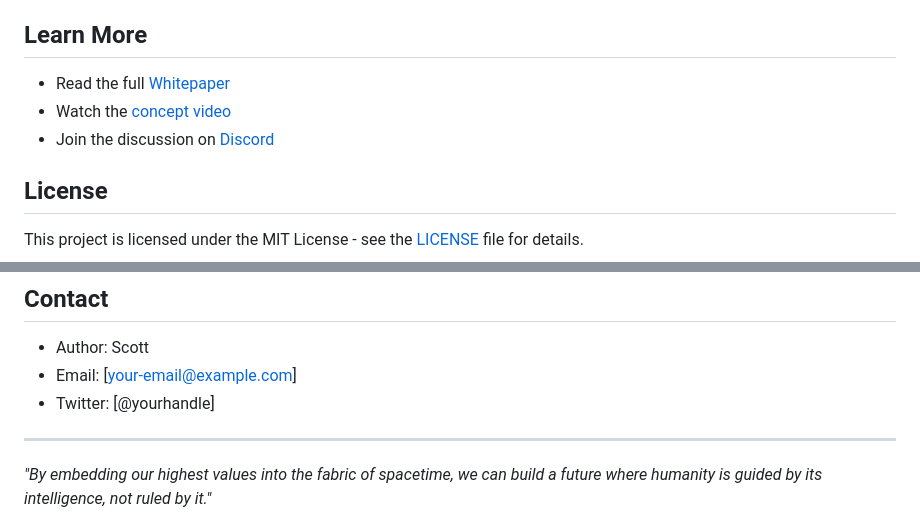
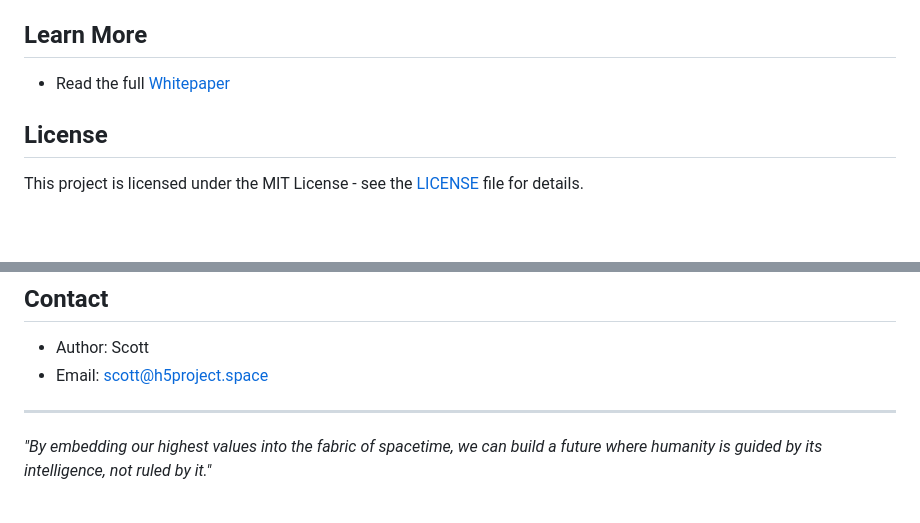
Before and after one commit to rowlos/h5project, a Markdown page: README.md, 2 parts joined by grey strips. GitHub-like rendering; blank space fills up the shorter version.

```diff
--- a/README.md
+++ b/README.md
@@ -116,10 +116,7 @@ We welcome contributions! Please see our [Contributing Guidelines](CONTRIBUTING.
 
 ## Learn More
 
-- Read the full [Whitepaper](site/public/whitepaper.md)
-- Watch the [concept video](https://youtube.com/...)
-- Join the discussion on [Discord](https://discord.gg/...)
-
+- Read the full [Whitepaper](https://h5project.space/whitepaper)
 ## License
 
 This project is licensed under the MIT License - see the [LICENSE](LICENSE) file for details.
@@ -133,8 +130,7 @@ This project is licensed under the MIT License - see the [LICENSE](LICENSE) file
 ## Contact
 
 - Author: Scott
-- Email: [your-email@example.com]
-- Twitter: [@yourhandle]
+- Email: scott@h5project.space
 
 ---
 
```
